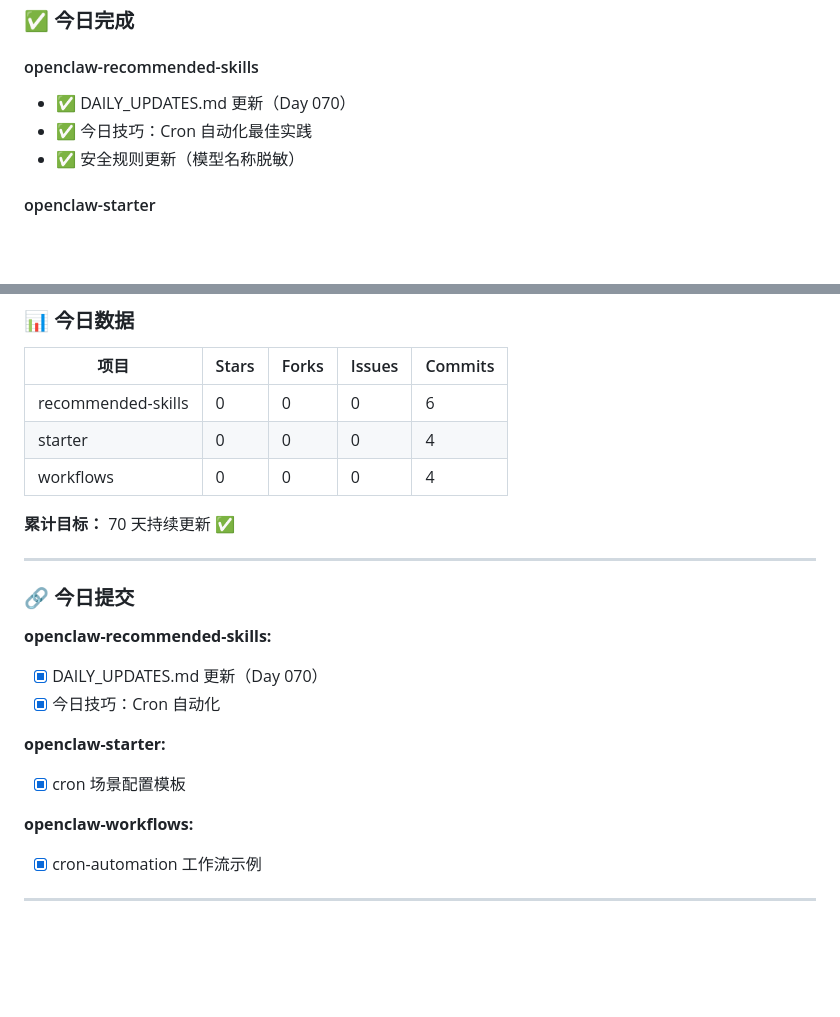
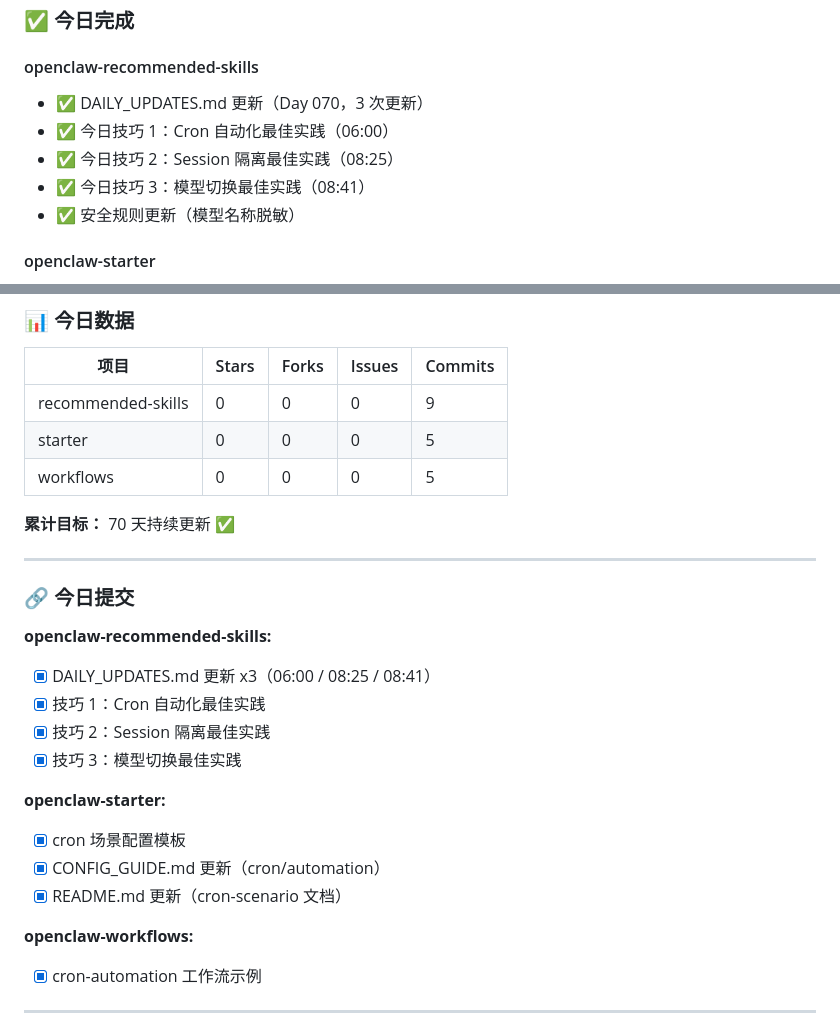
Before and after one commit to xxuan66/openclaw-recommended-skills, a Markdown page: github-repos/openclaw-recommended-skills/DAILY_UPDATES.md, 2 parts joined by grey strips. GitHub-like rendering; blank space fills up the shorter version.

```diff
--- a/github-repos/openclaw-recommended-skills/DAILY_UPDATES.md
+++ b/github-repos/openclaw-recommended-skills/DAILY_UPDATES.md
@@ -129,8 +129,10 @@ openclaw agent -m "搜索 AI Agent 框架" --session-id search-$(date +%s)
 ### ✅ 今日完成
 
 #### openclaw-recommended-skills
-- ✅ DAILY_UPDATES.md 更新（Day 070）
-- ✅ 今日技巧：Cron 自动化最佳实践
+- ✅ DAILY_UPDATES.md 更新（Day 070，3 次更新）
+- ✅ 今日技巧 1：Cron 自动化最佳实践（06:00）
+- ✅ 今日技巧 2：Session 隔离最佳实践（08:25）
+- ✅ 今日技巧 3：模型切换最佳实践（08:41）
 - ✅ 安全规则更新（模型名称脱敏）
 
 #### openclaw-starter
@@ -197,9 +199,9 @@ openclaw cron run <job-id>
 
 | 项目 | Stars | Forks | Issues | Commits |
 |------|-------|-------|--------|---------|
-| recommended-skills | 0 | 0 | 0 | 6 |
-| starter | 0 | 0 | 0 | 4 |
-| workflows | 0 | 0 | 0 | 4 |
+| recommended-skills | 0 | 0 | 0 | 9 |
+| starter | 0 | 0 | 0 | 5 |
+| workflows | 0 | 0 | 0 | 5 |
 
 **累计目标：** 70 天持续更新 ✅
 
@@ -208,11 +210,15 @@ openclaw cron run <job-id>
 ### 🔗 今日提交
 
 **openclaw-recommended-skills:**
-- [x] DAILY_UPDATES.md 更新（Day 070）
-- [x] 今日技巧：Cron 自动化
+- [x] DAILY_UPDATES.md 更新 x3（06:00 / 08:25 / 08:41）
+- [x] 技巧 1：Cron 自动化最佳实践
+- [x] 技巧 2：Session 隔离最佳实践
+- [x] 技巧 3：模型切换最佳实践
 
 **openclaw-starter:**
 - [x] cron 场景配置模板
+- [x] CONFIG_GUIDE.md 更新（cron/automation）
+- [x] README.md 更新（cron-scenario 文档）
 
 **openclaw-workflows:**
 - [x] cron-automation 工作流示例
```
Also changed, not shown: other parts of github-repos/openclaw-recommended-skills/DAILY_UPDATES.md (+50 -1 lines).
